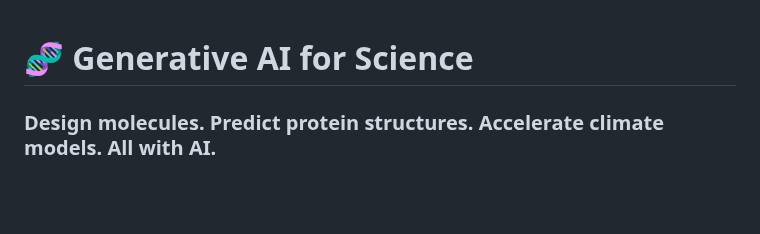
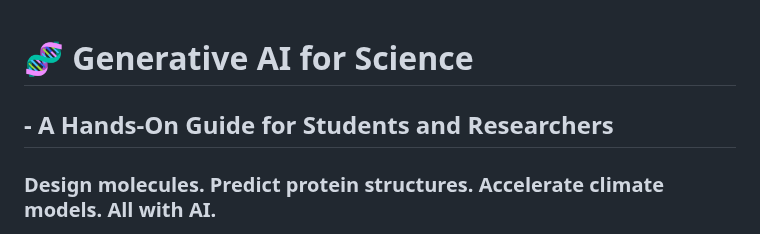
Before and after one commit to jpliu168/Generative_AI_For_Science, a Markdown page: README.md, the part around the change. Drawn GitHub-style; blank space fills up the shorter version.

Commit message:
Update README with subtitle for clarity

```diff
--- a/README.md
+++ b/README.md
@@ -1,5 +1,5 @@
 # 🧬 Generative AI for Science
-
+## - A Hands-On Guide for Students and Researchers
 ### Design molecules. Predict protein structures. Accelerate climate models. All with AI.
 
 <p align="center">
```
